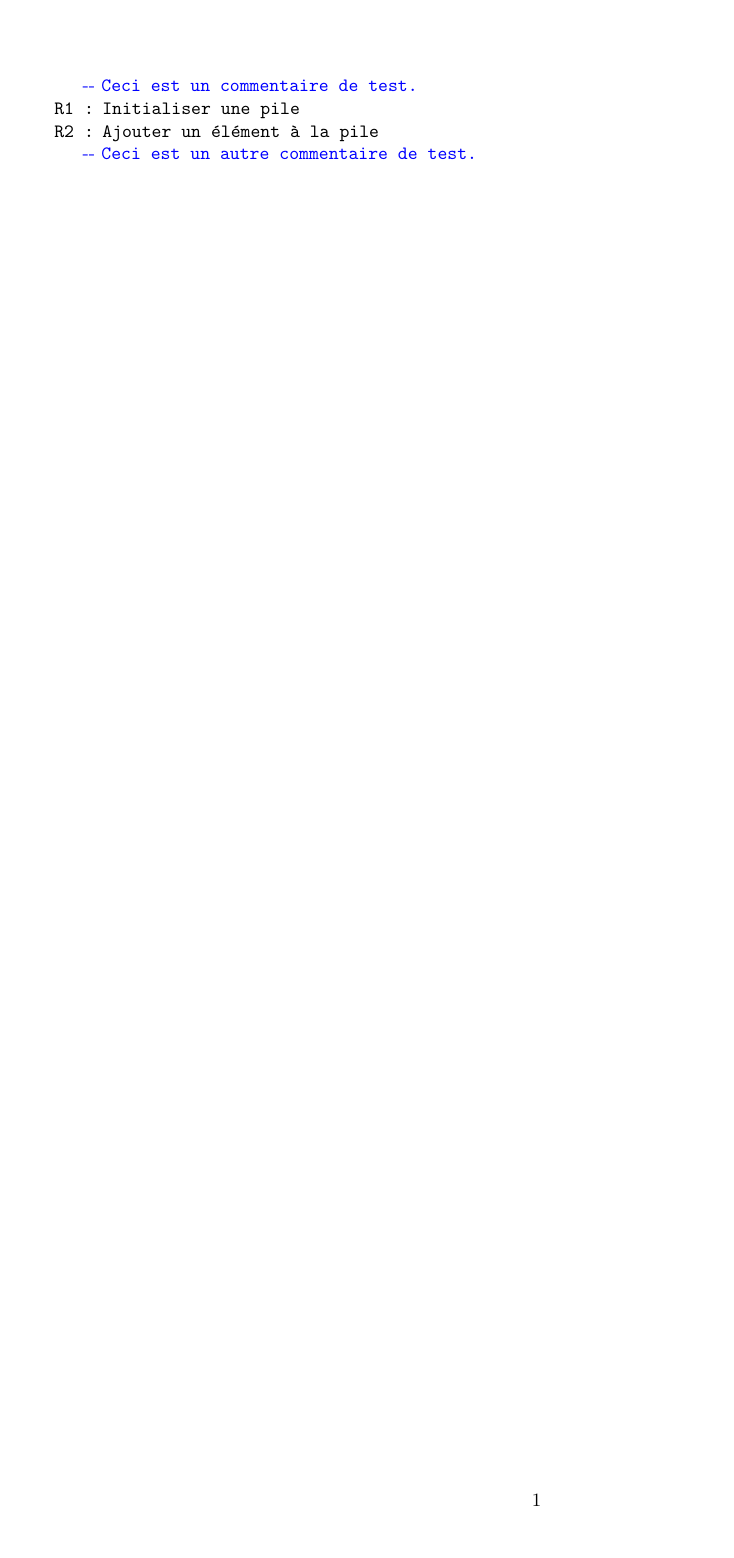
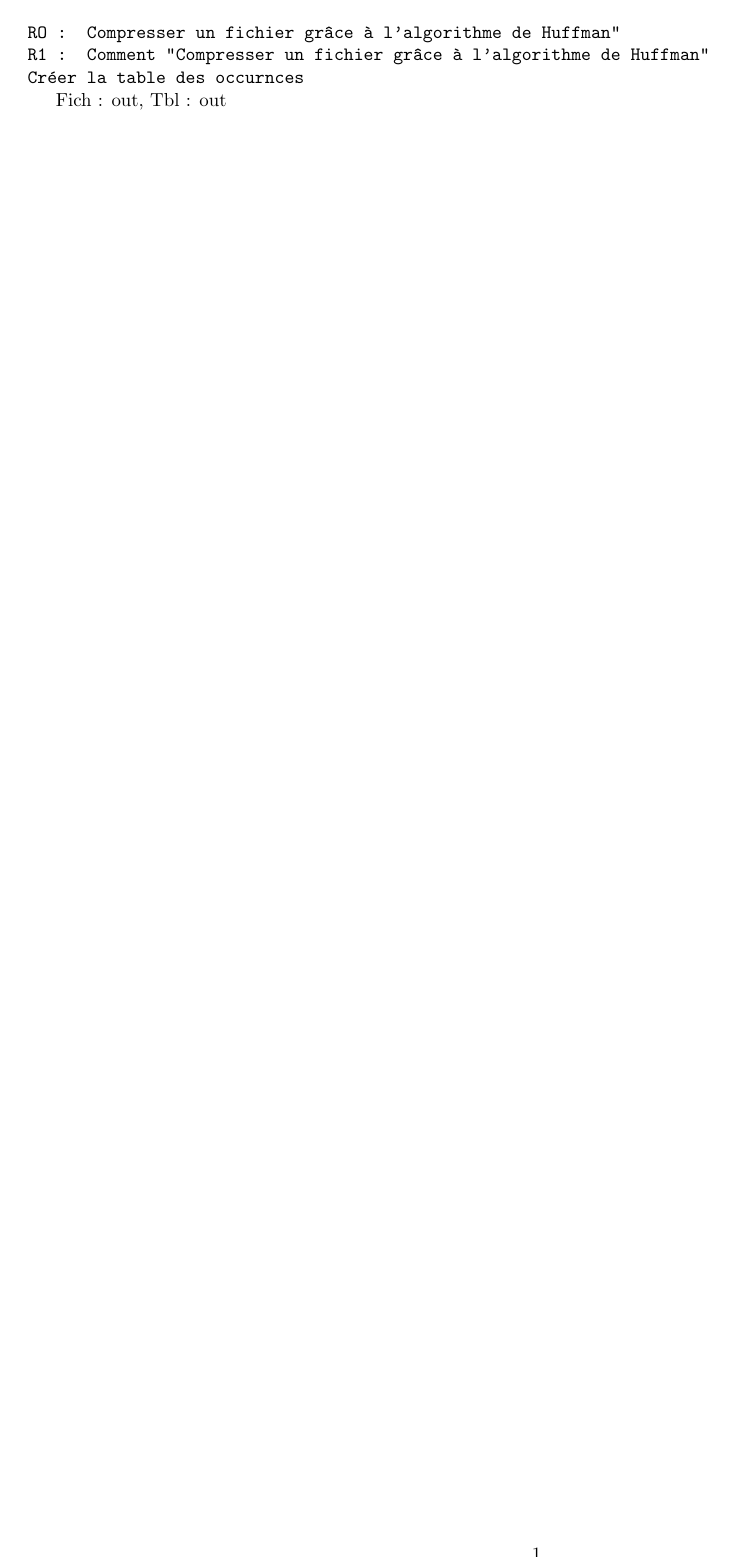
Before and after one commit to Mazen-Messai/raffinages.sty, a LaTeX document (test.tex, which reads raffinages.sty): the whole page. Compiled offline with pdfLaTeX.

Commit message:
La base est faite, fix à faire

```diff
--- a/raffinages.sty
+++ b/raffinages.sty
@@ -1,52 +1,63 @@
 % raffinages.sty - Package LaTeX pour raffinages
 % Auteur : Mazen Messai
-% Date : [Date]
-% Description : Package pour les raffinages en LaTeX
-
-
-% MIT License
-%
-% Copyright (c) 2024 Mazen Messai
-%
-% Permission is hereby granted, free of charge, to any person obtaining a copy
-% of this software and associated documentation files (the "Software"), to deal
-% in the Software without restriction, including without limitation the rights
-% to use, copy, modify, merge, publish, distribute, sublicense, and/or sell
-% copies of the Software, and to permit persons to whom the Software is
-% furnished to do so, subject to the following conditions:
-%
-% The above copyright notice and this permission notice shall be included in all
-% copies or substantial portions of the Software.
-%
-% THE SOFTWARE IS PROVIDED "AS IS", WITHOUT WARRANTY OF ANY KIND, EXPRESS OR
-% IMPLIED, INCLUDING BUT NOT LIMITED TO THE WARRANTIES OF MERCHANTABILITY,
-% FITNESS FOR A PARTICULAR PURPOSE AND NONINFRINGEMENT. IN NO EVENT SHALL THE
-% AUTHORS OR COPYRIGHT HOLDERS BE LIABLE FOR ANY CLAIM, DAMAGES OR OTHER
-% LIABILITY, WHETHER IN AN ACTION OF CONTRACT, TORT OR OTHERWISE, ARISING FROM,
-% OUT OF OR IN CONNECTION WITH THE SOFTWARE OR THE USE OR OTHER DEALINGS IN THE
-% SOFTWARE.
+% Date : [à compléter]
+% Description : Package pour la rédaction de raffinages structurés
 
 \NeedsTeXFormat{LaTeX2e}
-\ProvidesPackage{raffinages}[2024/06/11 v1.0 Package pour les raffinages]
-\RequirePackage{graphicx}
+\ProvidesPackage{raffinages}[2025/05/06 v1.0 Package pour les raffinages]
+\RequirePackage{xparse}
 \RequirePackage{color}
-\RequirePackage{fancyvrb}
-\RequirePackage{listings}
-\RequirePackage{amsmath}
-\RequirePackage{amssymb}
-\RequirePackage{hyperref}
-\RequirePackage{lipsum}
+\RequirePackage{etoolbox}
+\RequirePackage{tabularx}
 
-% Commande permettant d'écrire un commentaire.
-\newcommand{\commentaire}[1]{
-    \textcolor{blue}{-{}- \texttt{#1}}\par
+% --- Commentaires ---
+\newcommand{\commentaire}[1]{%
+  \textcolor{blue}{-{}- \texttt{#1}}\par
 }
 
-% Commande permettant d'écrire une en-tête de raffinage.
-% Usage ; \raffinage{numéro}{description}
-% Exemple : \raffinage{1}{Initialiser une pile}
-% Résulttat : R1 : Initialiser une pile
-\newcommand{\raffinage}[2]{
-    \noindent\texttt{R#1 :} \texttt{#2}\par
+% --- Raffinage principal ---
+\NewDocumentEnvironment{raffinage}{mm}
+{
+  \par\noindent\texttt{R#1 : #2}\par
 }
-\endinput
+
+% --- Étapes (action + [flux]) ---
+\NewDocumentCommand{\step}{m o}{%
+  \noindent
+  \begin{minipage}{\dimexpr\linewidth - \leftskip\relax}
+    \begin{tabularx}{\linewidth}{@{\hskip\leftskip}X r}
+      \texttt{#1} & \IfValueT{#2}{\texttt{#2}}%
+    \end{tabularx}%
+  \end{minipage}%
+  \par
+}
+
+% --- Environnement à indentation automatique ---
+\newenvironment{ifstructure}[1]
+{
+    \par\noindent\texttt{Si #1 alors :}\par
+    \begingroup\leftskip=2em
+}
+{
+    \leftskip=0em\noindent\texttt{FinSi}\par
+    \endgroup
+}
+
+\newenvironment{whilestructure}[1]
+{
+  \par\noindent\texttt{Tantque #1 faire :}\par
+  \begingroup\leftskip=2em
+}
+{
+  \leftskip=0em\noindent\texttt{FinTantque}\par
+}
+
+\newenvironment{forstructure}[1]
+{
+  \par\noindent\texttt{Pour #1 faire :}\par
+  \begingroup\leftskip=2em
+}
+{
+  \leftskip=0em\noindent\texttt{FinPour}\par
+  \endgroup
+}
--- a/test.tex
+++ b/test.tex
@@ -9,9 +9,15 @@
 \begin{document}
 
 
-\commentaire{Ceci est un commentaire de test.}
+\begin{raffinage}{O}{ Compresser un fichier grâce à l’algorithme de Huffman"}
+\end{raffinage}
 
-\raffinage{1}{Initialiser une pile}
-\raffinage{2}{Ajouter un élément à la pile}
-\commentaire{Ceci est un autre commentaire de test.}
+\begin{raffinage}{1}{Comment "Compresser un fichier grâce à l’algorithme de Huffman"}
+    %\commentaire{Fich et Cmpr sont des fichier, Arbr est un arbre, Tbl est un tableau4
+    %d’arbre, et Parc et List sont des chaînes de caractère}
+    \step{Créer la table des occurnces}{Fich : out, Tbl : out}
+
+\end{raffinage}
+
+
 \end{document}
```
Also changed, not shown: TODO.md (added, +3 -0 lines), test.pdf, test.tex (12 more changed lines), 1 other file.
